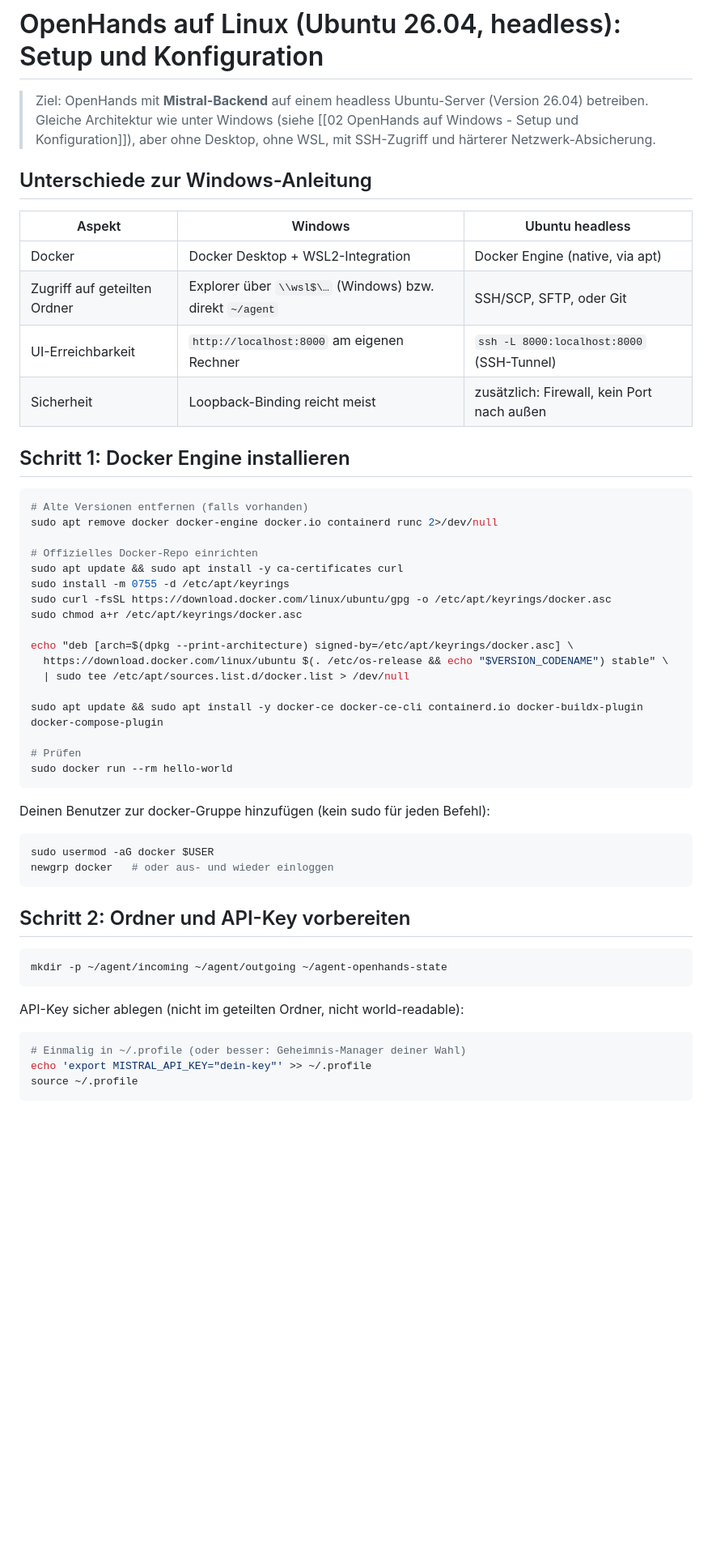
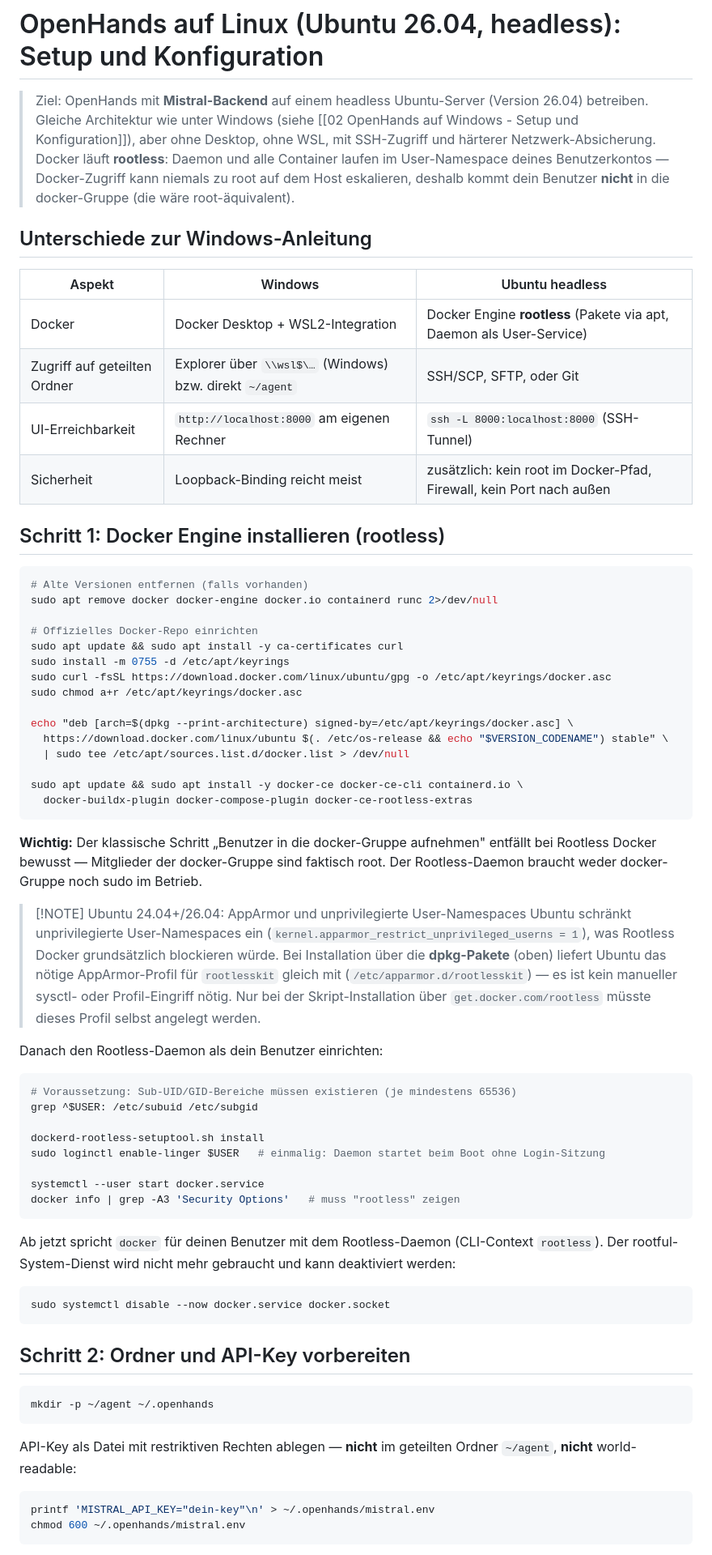
Before and after one commit to semaphor/digitale-teilhabe-im-alter-seminar-2026, a Markdown page: content/KI-Agent/04 OpenHands auf Linux - Ubuntu 26.04 headless.md, the part around one of its changes. Shown at 81% size. GitHub-like rendering; blank space fills up the shorter version.

````diff
--- a/content/KI-Agent/04 OpenHands auf Linux - Ubuntu 26.04 headless.md
+++ b/content/KI-Agent/04 OpenHands auf Linux - Ubuntu 26.04 headless.md
@@ -1,17 +1,17 @@
 # OpenHands auf Linux (Ubuntu 26.04, headless): Setup und Konfiguration
 
-> Ziel: OpenHands mit **Mistral-Backend** auf einem headless Ubuntu-Server (Version 26.04) betreiben. Gleiche Architektur wie unter Windows (siehe [[02 OpenHands auf Windows - Setup und Konfiguration]]), aber ohne Desktop, ohne WSL, mit SSH-Zugriff und härterer Netzwerk-Absicherung.
+> Ziel: OpenHands mit **Mistral-Backend** auf einem headless Ubuntu-Server (Version 26.04) betreiben. Gleiche Architektur wie unter Windows (siehe [[02 OpenHands auf Windows - Setup und Konfiguration]]), aber ohne Desktop, ohne WSL, mit SSH-Zugriff und härterer Netzwerk-Absicherung. Docker läuft **rootless**: Daemon und alle Container laufen im User-Namespace deines Benutzerkontos — Docker-Zugriff kann niemals zu root auf dem Host eskalieren, deshalb kommt dein Benutzer **nicht** in die docker-Gruppe (die wäre root-äquivalent).
 
 ## Unterschiede zur Windows-Anleitung
 
 | Aspekt | Windows | Ubuntu headless |
 |---|---|---|
-| Docker | Docker Desktop + WSL2-Integration | Docker Engine (native, via apt) |
+| Docker | Docker Desktop + WSL2-Integration | Docker Engine **rootless** (Pakete via apt, Daemon als User-Service) |
 | Zugriff auf geteilten Ordner | Explorer über `\\wsl$\…` (Windows) bzw. direkt `~/agent` | SSH/SCP, SFTP, oder Git |
 | UI-Erreichbarkeit | `http://localhost:8000` am eigenen Rechner | `ssh -L 8000:localhost:8000` (SSH-Tunnel) |
-| Sicherheit | Loopback-Binding reicht meist | zusätzlich: Firewall, kein Port nach außen |
+| Sicherheit | Loopback-Binding reicht meist | zusätzlich: kein root im Docker-Pfad, Firewall, kein Port nach außen |
 
-## Schritt 1: Docker Engine installieren
+## Schritt 1: Docker Engine installieren (rootless)
 
 ```bash
 # Alte Versionen entfernen (falls vorhanden)
@@ -27,29 +27,43 @@ echo "deb [arch=$(dpkg --print-architecture) signed-by=/etc/apt/keyrings/docker.
   https://download.docker.com/linux/ubuntu $(. /etc/os-release && echo "$VERSION_CODENAME") stable" \
   | sudo tee /etc/apt/sources.list.d/docker.list > /dev/null
 
-sudo apt update && sudo apt install -y docker-ce docker-ce-cli containerd.io docker-buildx-plugin docker-compose-plugin
-
-# Prüfen
-sudo docker run --rm hello-world
+sudo apt update && sudo apt install -y docker-ce docker-ce-cli containerd.io \
+  docker-buildx-plugin docker-compose-plugin docker-ce-rootless-extras
 ```
 
-Deinen Benutzer zur docker-Gruppe hinzufügen (kein sudo für jeden Befehl):
+**Wichtig:** Der klassische Schritt „Benutzer in die docker-Gruppe aufnehmen" entfällt bei Rootless Docker bewusst — Mitglieder der docker-Gruppe sind faktisch root. Der Rootless-Daemon braucht weder docker-Gruppe noch sudo im Betrieb.
+
+> [!NOTE] Ubuntu 24.04+/26.04: AppArmor und unprivilegierte User-Namespaces
+> Ubuntu schränkt unprivilegierte User-Namespaces ein (`kernel.apparmor_restrict_unprivileged_userns = 1`), was Rootless Docker grundsätzlich blockieren würde. Bei Installation über die **dpkg-Pakete** (oben) liefert Ubuntu das nötige AppArmor-Profil für `rootlesskit` gleich mit (`/etc/apparmor.d/rootlesskit`) — es ist kein manueller sysctl- oder Profil-Eingriff nötig. Nur bei der Skript-Installation über `get.docker.com/rootless` müsste dieses Profil selbst angelegt werden.
+
+Danach den Rootless-Daemon als dein Benutzer einrichten:
 
 ```bash
-sudo usermod -aG docker $USER
-newgrp docker   # oder aus- und wieder einloggen
+# Voraussetzung: Sub-UID/GID-Bereiche müssen existieren (je mindestens 65536)
+grep ^$USER: /etc/subuid /etc/subgid
+
+dockerd-rootless-setuptool.sh install
+sudo loginctl enable-linger $USER   # einmalig: Daemon startet beim Boot ohne Login-Sitzung
+
+systemctl --user start docker.service
+docker info | grep -A3 'Security Options'   # muss "rootless" zeigen
+```
+
+Ab jetzt spricht `docker` für deinen Benutzer mit dem Rootless-Daemon (CLI-Context `rootless`). Der rootful-System-Dienst wird nicht mehr gebraucht und kann deaktiviert werden:
+
+```bash
+sudo systemctl disable --now docker.service docker.socket
 ```
 
 ## Schritt 2: Ordner und API-Key vorbereiten
 
 ```bash
-mkdir -p ~/agent/incoming ~/agent/outgoing ~/agent-openhands-state
+mkdir -p ~/agent ~/.openhands
 ```
 
-API-Key sicher ablegen (nicht im geteilten Ordner, nicht world-readable):
+API-Key als Datei mit restriktiven Rechten ablegen — **nicht** im geteilten Ordner `~/agent`, **nicht** world-readable:
 
 ```bash
-# Einmalig in ~/.profile (oder besser: Geheimnis-Manager deiner Wahl)
-echo 'export MISTRAL_API_KEY="dein-key"' >> ~/.profile
-source ~/.profile
+printf 'MISTRAL_API_KEY="dein-key"\n' > ~/.openhands/mistral.env
+chmod 600 ~/.openhands/mistral.env
 ```
````
Also changed, not shown: other parts of content/KI-Agent/04 OpenHands auf Linux - Ubuntu 26.04 headless.md (+34 -16 lines).
